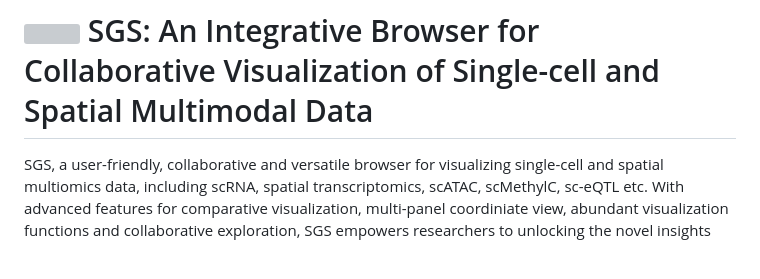
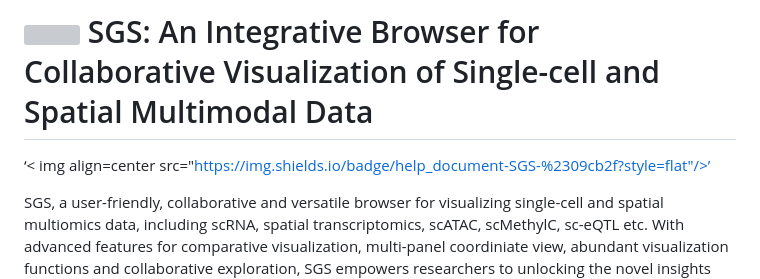
Before and after one commit to fanglu0411/sgs, a Markdown page: README.md, the part around the change. Drawn GitHub-style; blank space fills up the shorter version; grey boxes are pictures that could not be loaded.

```diff
--- a/README.md
+++ b/README.md
@@ -1,5 +1,6 @@
 
 # <img src="https://sgs.bioinfotoolkits.net/document/images/ic_launcher_72.png" width="40px" > SGS: An Integrative Browser for Collaborative Visualization of Single-cell and Spatial Multimodal Data
+‘< img  align=center src="https://img.shields.io/badge/help_document-SGS-%2309cb2f?style=flat"/>’
 
 SGS, a user-friendly, collaborative and versatile browser for visualizing single-cell and spatial multiomics data, including scRNA, spatial transcriptomics, scATAC, scMethylC, sc-eQTL etc.
 With advanced features for comparative visualization, multi-panel coordiniate view, abundant visualization functions and collaborative exploration, SGS empowers researchers to unlocking the novel insights from scMulti-omics data.
```
